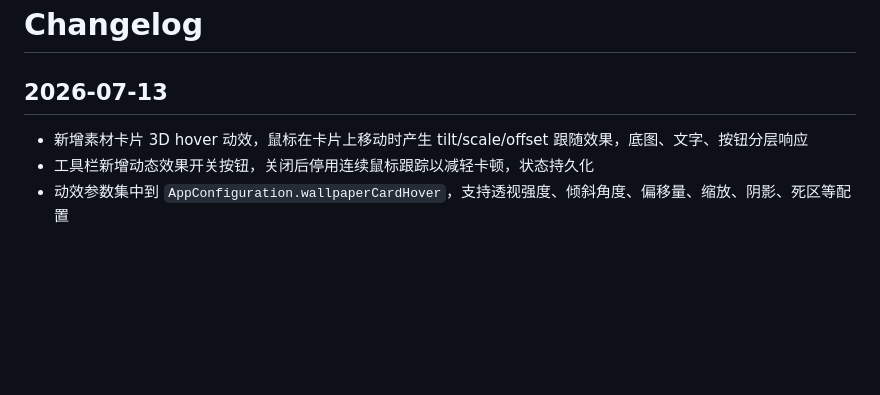
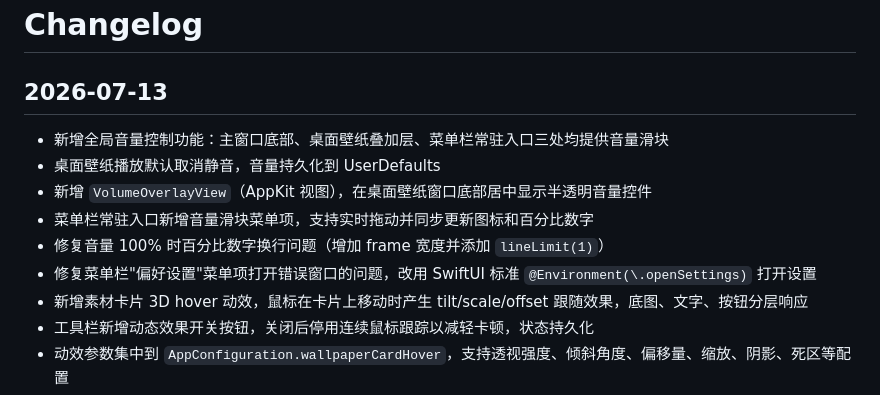
Before and after one commit to Nov-Two/Mac.screen, a Markdown page: CHANGELOG.md, the part around the change. Drawn GitHub-style; blank space fills up the shorter version.

```diff
--- a/CHANGELOG.md
+++ b/CHANGELOG.md
@@ -2,6 +2,12 @@
 
 ## 2026-07-13
 
+- 新增全局音量控制功能：主窗口底部、桌面壁纸叠加层、菜单栏常驻入口三处均提供音量滑块
+- 桌面壁纸播放默认取消静音，音量持久化到 UserDefaults
+- 新增 `VolumeOverlayView`（AppKit 视图），在桌面壁纸窗口底部居中显示半透明音量控件
+- 菜单栏常驻入口新增音量滑块菜单项，支持实时拖动并同步更新图标和百分比数字
+- 修复音量 100% 时百分比数字换行问题（增加 frame 宽度并添加 `lineLimit(1)`）
+- 修复菜单栏"偏好设置"菜单项打开错误窗口的问题，改用 SwiftUI 标准 `@Environment(\.openSettings)` 打开设置
 - 新增素材卡片 3D hover 动效，鼠标在卡片上移动时产生 tilt/scale/offset 跟随效果，底图、文字、按钮分层响应
 - 工具栏新增动态效果开关按钮，关闭后停用连续鼠标跟踪以减轻卡顿，状态持久化
 - 动效参数集中到 `AppConfiguration.wallpaperCardHover`，支持透视强度、倾斜角度、偏移量、缩放、阴影、死区等配置
```
Also changed, not shown: DEVELOPMENT.md (+5 -1 lines), README.md (+2 -1 lines).
